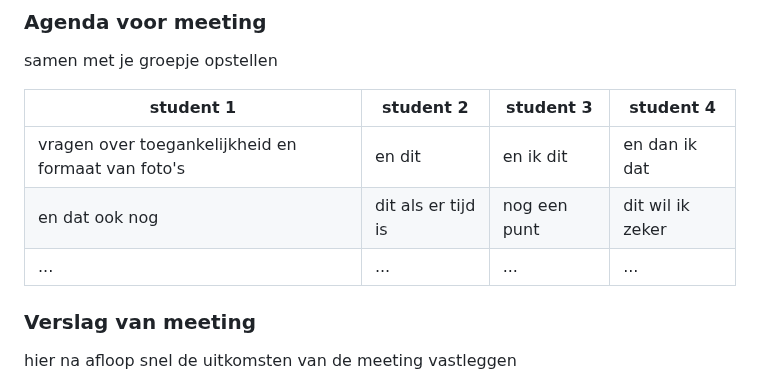
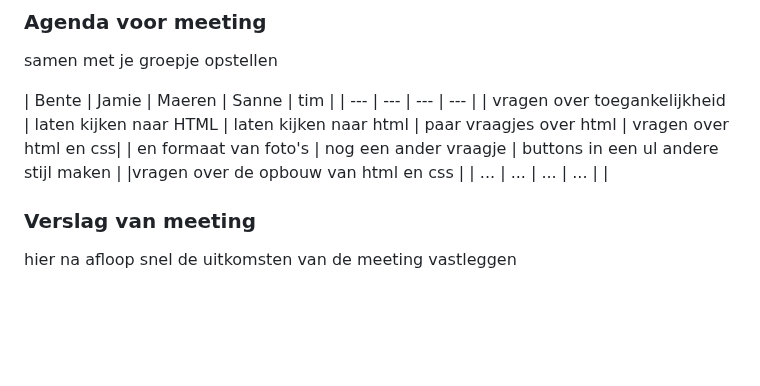
Before and after one commit to SverreMaeren/FED, a Markdown page: README.md, the part around the change. Drawn GitHub-style; folded sections open; blank space fills up the shorter version.

```diff
--- a/README.md
+++ b/README.md
@@ -83,11 +83,11 @@ hier dit ging goed & dit was lastig (neem ook screenshots op van delen van je we
 ### Agenda voor meeting
 samen met je groepje opstellen
 
-| student 1      | student 2          | student 3    | student 4        |
+| Bente      | Jamie          | Maeren    | Sanne        | tim |
 | ---            | ---                | ---          | ---              |
-| vragen over toegankelijkheid en formaat van foto's  | en dit             | en ik dit    | en dan ik dat    |
-| en dat ook nog | dit als er tijd is | nog een punt | dit wil ik zeker |
-| ...            | ...                | ...          | ...              |
+| vragen over toegankelijkheid  | laten kijken naar HTML             | laten kijken naar html    | paar vraagjes over html    | vragen over html en css|
+| en formaat van foto's | nog een ander vraagje | buttons in een ul andere stijl maken |  |vragen over de opbouw van html en css |
+| ...            | ...                | ...          | ...              | |
 
 
 ### Verslag van meeting
```
